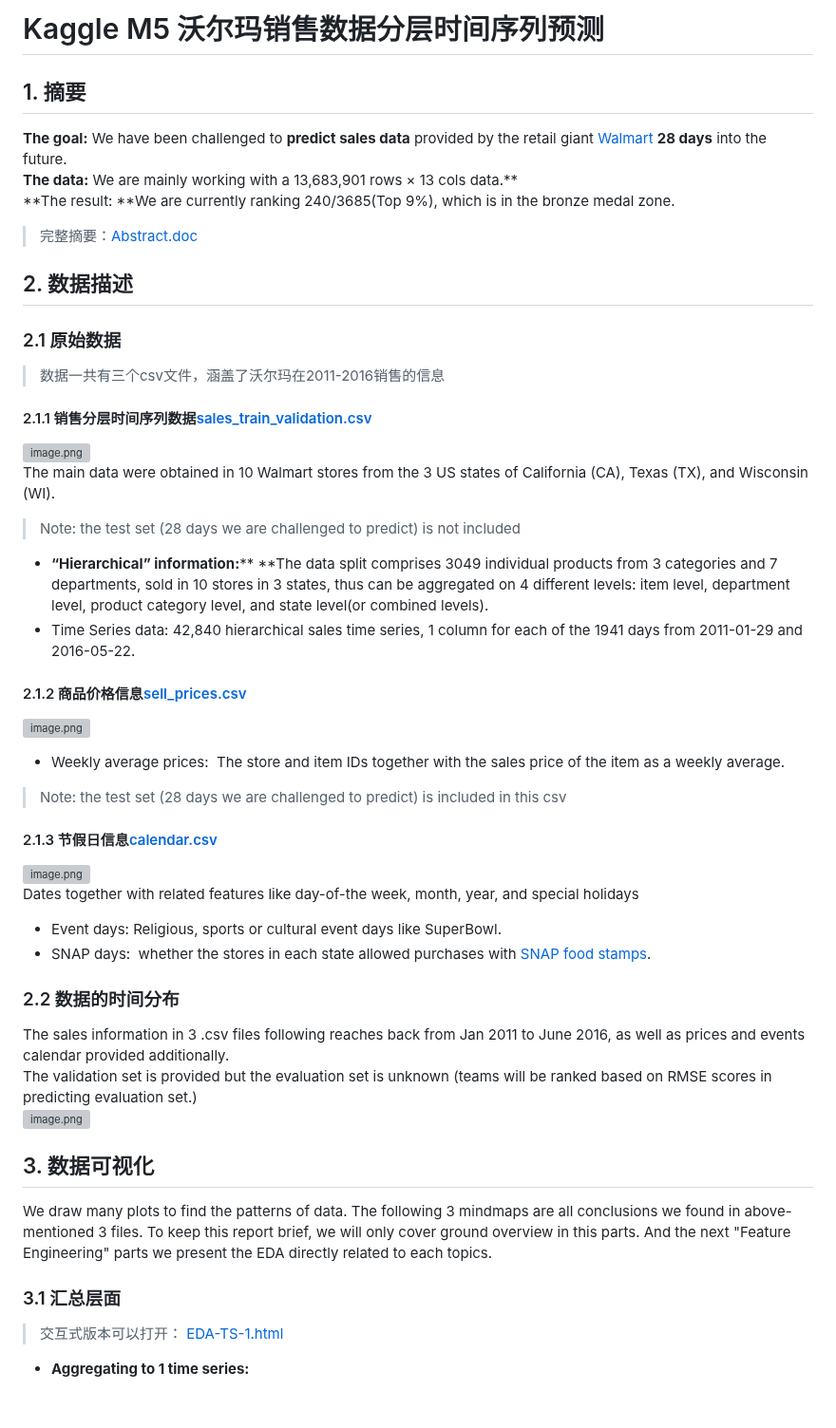
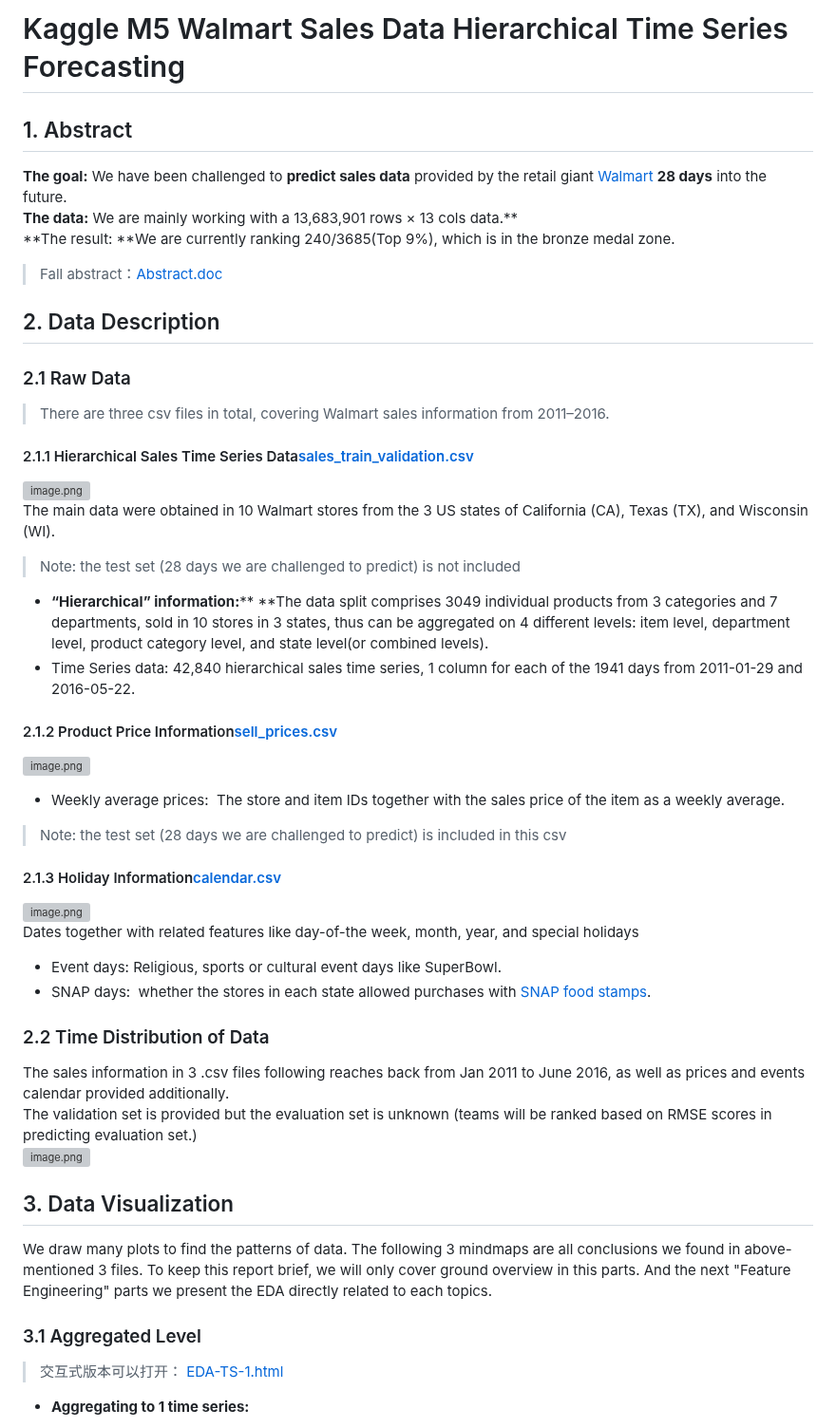
Before and after one commit to Tongzhoutz/sales-forecasting, a Markdown page: README.md, the part around one of its changes. Shown at 95% size. Rendered like a GitHub page; blank space fills up the shorter version; grey boxes are pictures that could not be loaded.

```diff
--- a/README.md
+++ b/README.md
@@ -1,22 +1,22 @@
-# Kaggle M5 沃尔玛销售数据分层时间序列预测
+# Kaggle M5 Walmart Sales Data Hierarchical Time Series Forecasting
 
 <a name="09Hs6"></a>
-## 1. 摘要
+## 1. Abstract
 >
 
 **The goal:** We have been challenged to **predict sales data** provided by the retail giant [Walmart](https://en.wikipedia.org/wiki/Walmart) **28 days** into the future.<br />**The data:** We are mainly working with a 13,683,901 rows × 13 cols data.**<br />**The result: **We are currently ranking 240/3685(Top 9%), which is in the bronze medal zone.
-> 完整摘要：[Abstract.doc](https://www.yuque.com/attachments/yuque/0/2020/doc/1301375/1591925660871-bc82fdf0-faa7-4fed-9bad-09501d2179e9.doc?_lake_card=%7B%22uid%22%3A%221591925659835-0%22%2C%22src%22%3A%22https%3A%2F%2Fwww.yuque.com%2Fattachments%2Fyuque%2F0%2F2020%2Fdoc%2F1301375%2F1591925660871-bc82fdf0-faa7-4fed-9bad-09501d2179e9.doc%22%2C%22name%22%3A%22Abstract.doc%22%2C%22size%22%3A25600%2C%22type%22%3A%22application%2Fwps-writer%22%2C%22ext%22%3A%22doc%22%2C%22progress%22%3A%7B%22percent%22%3A99%7D%2C%22status%22%3A%22done%22%2C%22percent%22%3A0%2C%22id%22%3A%22wtgmR%22%2C%22card%22%3A%22file%22%7D)
+> Fall abstract：[Abstract.doc](https://www.yuque.com/attachments/yuque/0/2020/doc/1301375/1591925660871-bc82fdf0-faa7-4fed-9bad-09501d2179e9.doc?_lake_card=%7B%22uid%22%3A%221591925659835-0%22%2C%22src%22%3A%22https%3A%2F%2Fwww.yuque.com%2Fattachments%2Fyuque%2F0%2F2020%2Fdoc%2F1301375%2F1591925660871-bc82fdf0-faa7-4fed-9bad-09501d2179e9.doc%22%2C%22name%22%3A%22Abstract.doc%22%2C%22size%22%3A25600%2C%22type%22%3A%22application%2Fwps-writer%22%2C%22ext%22%3A%22doc%22%2C%22progress%22%3A%7B%22percent%22%3A99%7D%2C%22status%22%3A%22done%22%2C%22percent%22%3A0%2C%22id%22%3A%22wtgmR%22%2C%22card%22%3A%22file%22%7D)
 
 
 
 <a name="V9PaS"></a>
-## 2. 数据描述
+## 2. Data Description
 <a name="HBdGc"></a>
-### 2.1 原始数据
-> 数据一共有三个csv文件，涵盖了沃尔玛在2011-2016销售的信息
+### 2.1 Raw Data
+> There are three csv files in total, covering Walmart sales information from 2011–2016.
 
 <a name="9xY1v"></a>
-#### 2.1.1 销售分层时间序列数据[sales_train_validation.csv](https://www.yuque.com/attachments/yuque/0/2020/csv/1301375/1591865950245-6199f8b5-2410-4e74-af6a-6595664c1028.csv?_lake_card=%7B%22uid%22%3A%221589416747457-0%22%2C%22src%22%3A%22https%3A%2F%2Fwww.yuque.com%2Fattachments%2Fyuque%2F0%2F2020%2Fcsv%2F1301375%2F1591865950245-6199f8b5-2410-4e74-af6a-6595664c1028.csv%22%2C%22name%22%3A%22sales_train_validation.csv%22%2C%22size%22%3A120007726%2C%22type%22%3A%22text%2Fcsv%22%2C%22ext%22%3A%22csv%22%2C%22progress%22%3A%7B%22percent%22%3A99%7D%2C%22status%22%3A%22done%22%2C%22percent%22%3A0%2C%22id%22%3A%22Sikm7%22%2C%22card%22%3A%22file%22%7D)
+#### 2.1.1 Hierarchical Sales Time Series Data[sales_train_validation.csv](https://www.yuque.com/attachments/yuque/0/2020/csv/1301375/1591865950245-6199f8b5-2410-4e74-af6a-6595664c1028.csv?_lake_card=%7B%22uid%22%3A%221589416747457-0%22%2C%22src%22%3A%22https%3A%2F%2Fwww.yuque.com%2Fattachments%2Fyuque%2F0%2F2020%2Fcsv%2F1301375%2F1591865950245-6199f8b5-2410-4e74-af6a-6595664c1028.csv%22%2C%22name%22%3A%22sales_train_validation.csv%22%2C%22size%22%3A120007726%2C%22type%22%3A%22text%2Fcsv%22%2C%22ext%22%3A%22csv%22%2C%22progress%22%3A%7B%22percent%22%3A99%7D%2C%22status%22%3A%22done%22%2C%22percent%22%3A0%2C%22id%22%3A%22Sikm7%22%2C%22card%22%3A%22file%22%7D)
 ![image.png](https://cdn.nlark.com/yuque/0/2020/png/1301375/1589416254603-000c44de-62c2-4092-8ac9-2b6a7e19c746.png#align=left&display=inline&height=155&margin=%5Bobject%20Object%5D&name=image.png&originHeight=310&originWidth=2206&size=85159&status=done&style=none&width=1103)<br /> The main data were obtained in 10 Walmart stores from the 3 US states of California (CA), Texas (TX), and Wisconsin (WI).
 > Note: the test set (28 days we are challenged to predict) is not included
 
@@ -26,7 +26,7 @@
 
 
 <a name="e7lW9"></a>
-#### 2.1.2 商品价格信息[sell_prices.csv](https://www.yuque.com/attachments/yuque/0/2020/csv/1301375/1591865950363-a9033ef6-a6dc-40a6-b18d-2d96157a86d5.csv?_lake_card=%7B%22uid%22%3A%221589417174191-0%22%2C%22src%22%3A%22https%3A%2F%2Fwww.yuque.com%2Fattachments%2Fyuque%2F0%2F2020%2Fcsv%2F1301375%2F1591865950363-a9033ef6-a6dc-40a6-b18d-2d96157a86d5.csv%22%2C%22name%22%3A%22sell_prices.csv%22%2C%22size%22%3A203395785%2C%22type%22%3A%22text%2Fcsv%22%2C%22ext%22%3A%22csv%22%2C%22progress%22%3A%7B%22percent%22%3A99%7D%2C%22status%22%3A%22done%22%2C%22percent%22%3A0%2C%22id%22%3A%22c6MuY%22%2C%22refSrc%22%3A%22https%3A%2F%2Fwww.yuque.com%2Fattachments%2Fyuque%2F0%2F2020%2Fcsv%2F1301375%2F1591865950363-a9033ef6-a6dc-40a6-b18d-2d96157a86d5.csv%22%2C%22card%22%3A%22file%22%7D)
+#### 2.1.2 Product Price Information[sell_prices.csv](https://www.yuque.com/attachments/yuque/0/2020/csv/1301375/1591865950363-a9033ef6-a6dc-40a6-b18d-2d96157a86d5.csv?_lake_card=%7B%22uid%22%3A%221589417174191-0%22%2C%22src%22%3A%22https%3A%2F%2Fwww.yuque.com%2Fattachments%2Fyuque%2F0%2F2020%2Fcsv%2F1301375%2F1591865950363-a9033ef6-a6dc-40a6-b18d-2d96157a86d5.csv%22%2C%22name%22%3A%22sell_prices.csv%22%2C%22size%22%3A203395785%2C%22type%22%3A%22text%2Fcsv%22%2C%22ext%22%3A%22csv%22%2C%22progress%22%3A%7B%22percent%22%3A99%7D%2C%22status%22%3A%22done%22%2C%22percent%22%3A0%2C%22id%22%3A%22c6MuY%22%2C%22refSrc%22%3A%22https%3A%2F%2Fwww.yuque.com%2Fattachments%2Fyuque%2F0%2F2020%2Fcsv%2F1301375%2F1591865950363-a9033ef6-a6dc-40a6-b18d-2d96157a86d5.csv%22%2C%22card%22%3A%22file%22%7D)
 ![image.png](https://cdn.nlark.com/yuque/0/2020/png/1301375/1589417683717-0b8636a5-4bbe-4c27-9fb5-ba786350f256.png#align=left&display=inline&height=131&margin=%5Bobject%20Object%5D&name=image.png&originHeight=340&originWidth=686&size=37853&status=done&style=none&width=264)
 
 - Weekly average prices:  The store and item IDs together with the sales price of the item as a weekly average.
@@ -35,7 +35,7 @@
 
 
 <a name="JYZY5"></a>
-#### 2.1.3 节假日信息[calendar.csv](https://www.yuque.com/attachments/yuque/0/2020/csv/1301375/1591865950495-ac5a9220-2bbc-4b75-9e0a-9047a58a14e0.csv?_lake_card=%7B%22uid%22%3A%221589417260172-0%22%2C%22src%22%3A%22https%3A%2F%2Fwww.yuque.com%2Fattachments%2Fyuque%2F0%2F2020%2Fcsv%2F1301375%2F1591865950495-ac5a9220-2bbc-4b75-9e0a-9047a58a14e0.csv%22%2C%22name%22%3A%22calendar.csv%22%2C%22size%22%3A103469%2C%22type%22%3A%22text%2Fcsv%22%2C%22ext%22%3A%22csv%22%2C%22progress%22%3A%7B%22percent%22%3A99%7D%2C%22status%22%3A%22done%22%2C%22percent%22%3A0%2C%22id%22%3A%229MFP1%22%2C%22card%22%3A%22file%22%7D)
+#### 2.1.3 Holiday Information[calendar.csv](https://www.yuque.com/attachments/yuque/0/2020/csv/1301375/1591865950495-ac5a9220-2bbc-4b75-9e0a-9047a58a14e0.csv?_lake_card=%7B%22uid%22%3A%221589417260172-0%22%2C%22src%22%3A%22https%3A%2F%2Fwww.yuque.com%2Fattachments%2Fyuque%2F0%2F2020%2Fcsv%2F1301375%2F1591865950495-ac5a9220-2bbc-4b75-9e0a-9047a58a14e0.csv%22%2C%22name%22%3A%22calendar.csv%22%2C%22size%22%3A103469%2C%22type%22%3A%22text%2Fcsv%22%2C%22ext%22%3A%22csv%22%2C%22progress%22%3A%7B%22percent%22%3A99%7D%2C%22status%22%3A%22done%22%2C%22percent%22%3A0%2C%22id%22%3A%229MFP1%22%2C%22card%22%3A%22file%22%7D)
 ![image.png](https://cdn.nlark.com/yuque/0/2020/png/1301375/1589417889842-0263f271-b36a-43e3-92a6-df97456eb40f.png#align=left&display=inline&height=304&margin=%5Bobject%20Object%5D&name=image.png&originHeight=608&originWidth=1986&size=118303&status=done&style=none&width=993)<br />Dates together with related features like day-of-the week, month, year, and special holidays
 
 - Event days: Religious, sports or cultural event days like SuperBowl.
@@ -44,14 +44,14 @@
 
 
 <a name="rJT1L"></a>
-### 2.2 数据的时间分布
+### 2.2 Time Distribution of Data
 The sales information in 3 .csv files following reaches back from Jan 2011 to June 2016, as well as prices and events calendar provided additionally.<br />The validation set is provided but the evaluation set is unknown (teams will be ranked based on RMSE scores in predicting evaluation set.)<br />![image.png](https://cdn.nlark.com/yuque/0/2020/png/1301375/1589442024077-629edf28-e193-43a9-a015-54f4cf5e2af2.png#align=left&display=inline&height=281&margin=%5Bobject%20Object%5D&name=image.png&originHeight=600&originWidth=1082&size=73314&status=done&style=none&width=507)
 <a name="GUsbW"></a>
-## 3. 数据可视化
+## 3. Data Visualization
 We draw many plots to find the patterns of data. The following 3 mindmaps are all conclusions we found in above-mentioned 3 files. To keep this report brief, we will only cover ground overview in this parts. And the next "Feature Engineering" parts we present the EDA directly related to each topics.
 
 <a name="LZ0DS"></a>
-### 3.1 汇总层面
+### 3.1 Aggregated Level
 > 交互式版本可以打开： [EDA-TS-1.html](https://www.yuque.com/attachments/yuque/0/2020/html/1301375/1591865950596-69f60d33-b545-41ac-8a84-1a672f076ec0.html?_lake_card=%7B%22uid%22%3A%221589425852490-0%22%2C%22src%22%3A%22https%3A%2F%2Fwww.yuque.com%2Fattachments%2Fyuque%2F0%2F2020%2Fhtml%2F1301375%2F1591865950596-69f60d33-b545-41ac-8a84-1a672f076ec0.html%22%2C%22name%22%3A%22EDA-TS-1.html%22%2C%22size%22%3A4815618%2C%22type%22%3A%22text%2Fhtml%22%2C%22ext%22%3A%22html%22%2C%22progress%22%3A%7B%22percent%22%3A99%7D%2C%22status%22%3A%22done%22%2C%22percent%22%3A0%2C%22id%22%3A%22gq4Dt%22%2C%22card%22%3A%22file%22%7D)
 
 - **Aggregating to 1 time series:**
```
Also changed, not shown: other parts of README.md (+15 -14 lines).
